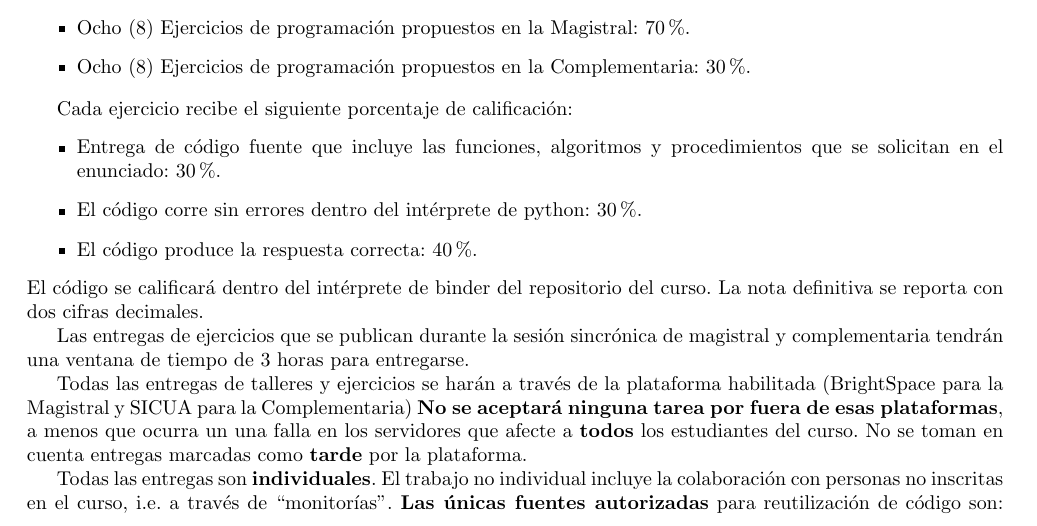
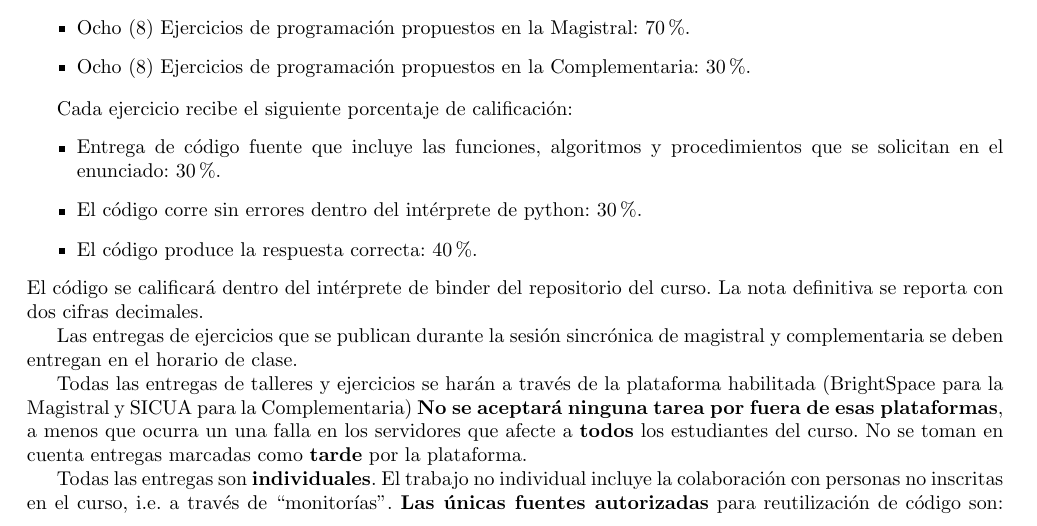
Before and after one commit to JsNcAr/MetComp1_202020, a LaTeX document (programa/programa.tex): part of page 4 of 5, cut so that both start at the same text. Compiled offline with pdfLaTeX.

Commit message:
programa

```diff
--- a/programa/programa.tex
+++ b/programa/programa.tex
@@ -420,8 +418,8 @@ repositorio del curso.
 La nota definitiva se reporta con dos cifras decimales.
 
 Las entregas de ejercicios que se publican durante la sesi\'on
-sincr\'onica de magistral y complementaria tendr\'an una ventana de
-tiempo de 3 horas para entregarse.
+sincr\'onica de magistral y complementaria se deben entregan en el horario de clase.
+
 
 Todas las entregas de talleres y ejercicios se har\'an a trav\'es de
 la plataforma habilitada (BrightSpace para la Magistral y SICUA para
```
Also changed, not shown: programa/programa.pdf, programa/programa.tex (2 more changed lines).
